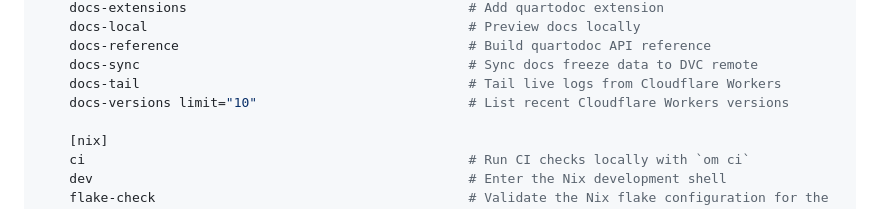
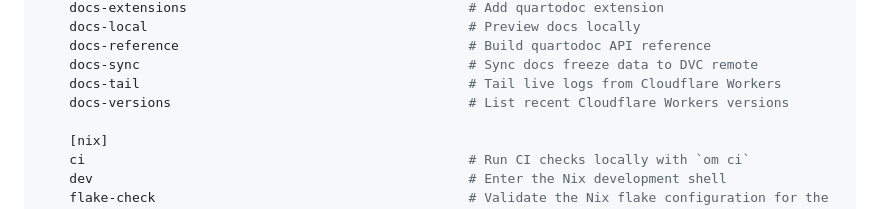
Before and after one commit to sciexp/python-nix-template, a Markdown page: README.md, the part around the change. Rendered like a GitHub page; folded sections open.

Commit message:
fixup! docs: update README recipe listing for renamed deploy recipes

```diff
--- a/README.md
+++ b/README.md
@@ -291,7 +291,7 @@ Available recipes:
     docs-reference                                     # Build quartodoc API reference
     docs-sync                                          # Sync docs freeze data to DVC remote
     docs-tail                                          # Tail live logs from Cloudflare Workers
-    docs-versions limit="10"                           # List recent Cloudflare Workers versions
+    docs-versions                                      # List recent Cloudflare Workers versions
 
     [nix]
     ci                                                 # Run CI checks locally with `om ci`
```
